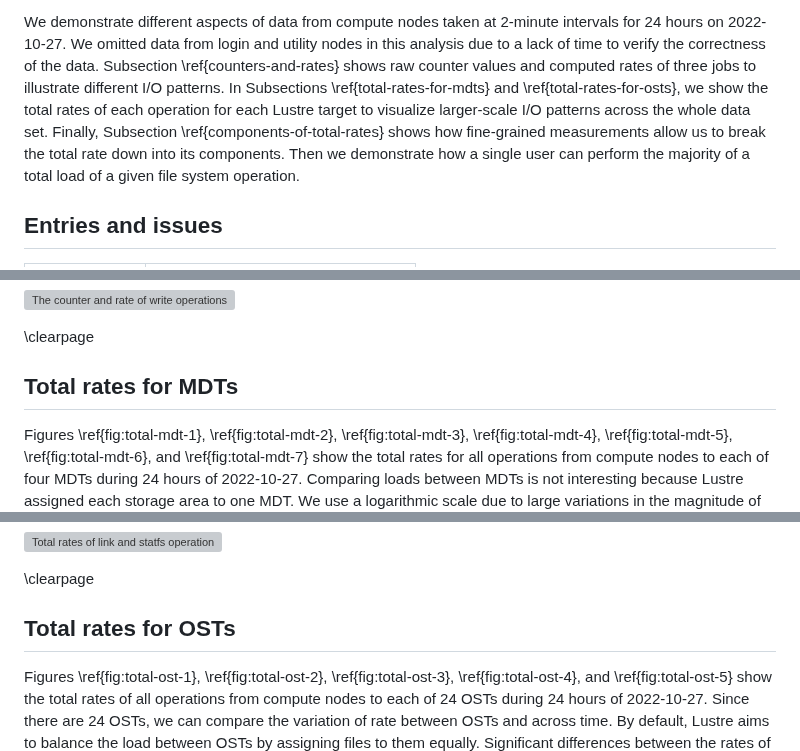
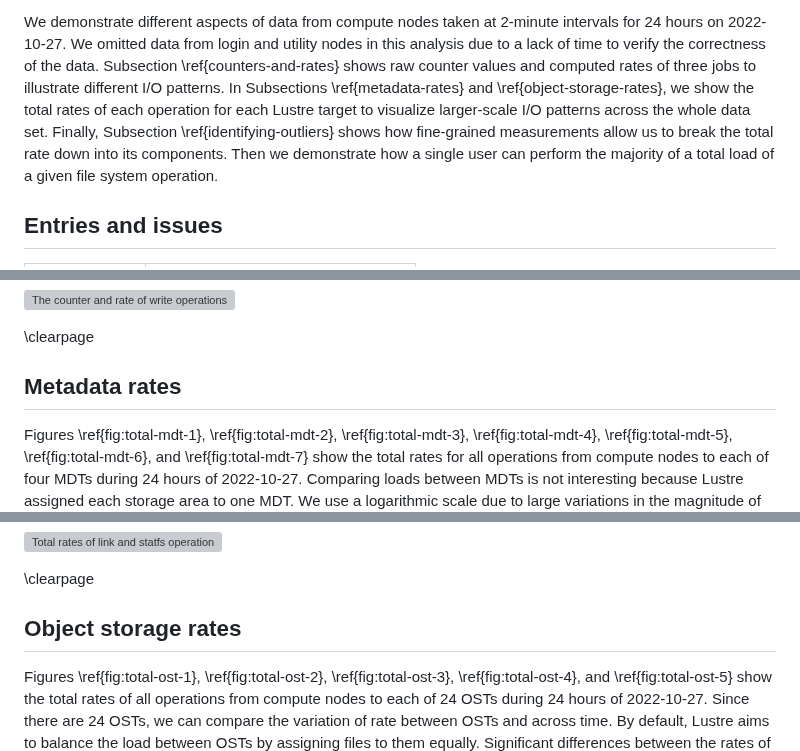
Before and after one commit to jaantollander/masters-thesis, a Markdown page: content/40_results.md, 3 parts joined by grey strips. GitHub-like rendering; grey boxes are pictures that could not be loaded.

```diff
--- a/content/40_results.md
+++ b/content/40_results.md
@@ -18,8 +18,8 @@ However, the data quality issues reduce the reliability of the identification.
 We demonstrate different aspects of data from compute nodes taken at 2-minute intervals for 24 hours on 2022-10-27.
 We omitted data from login and utility nodes in this analysis due to a lack of time to verify the correctness of the data.
 Subsection \ref{counters-and-rates} shows raw counter values and computed rates of three jobs to illustrate different I/O patterns.
-In Subsections \ref{total-rates-for-mdts} and \ref{total-rates-for-osts}, we show the total rates of each operation for each Lustre target to visualize larger-scale I/O patterns across the whole data set.
-Finally, Subsection \ref{components-of-total-rates} shows how fine-grained measurements allow us to break the total rate down into its components.
+In Subsections \ref{metadata-rates} and \ref{object-storage-rates}, we show the total rates of each operation for each Lustre target to visualize larger-scale I/O patterns across the whole data set.
+Finally, Subsection \ref{identifying-outliers} shows how fine-grained measurements allow us to break the total rate down into its components.
 Then we demonstrate how a single user can perform the majority of a total load of a given file system operation.
 
 
@@ -157,7 +157,7 @@ Furthermore, most of the time, the job performs writes to one OST and sometimes
 
 \clearpage
 
-## Total rates for MDTs
+## Metadata rates
 <!-- TODO: add motivation, repeat what is in the Section -->
 Figures \ref{fig:total-mdt-1}, \ref{fig:total-mdt-2}, \ref{fig:total-mdt-3}, \ref{fig:total-mdt-4}, \ref{fig:total-mdt-5}, \ref{fig:total-mdt-6}, and \ref{fig:total-mdt-7} show the total rates for all operations from compute nodes to each of four MDTs during 24 hours of 2022-10-27.
 Comparing loads between MDTs is not interesting because Lustre assigned each storage area to one MDT.
@@ -225,7 +225,7 @@ On the contrary, `statfs` operations seem consistent and appear on all MDTs.
 
 \clearpage
 
-## Total rates for OSTs
+## Object storage rates
 Figures \ref{fig:total-ost-1}, \ref{fig:total-ost-2}, \ref{fig:total-ost-3}, \ref{fig:total-ost-4}, and \ref{fig:total-ost-5} show the total rates of all operations from compute nodes to each of 24 OSTs during 24 hours of 2022-10-27.
 Since there are 24 OSTs, we can compare the variation of rate between OSTs and across time.
 By default, Lustre aims to balance the load between OSTs by assigning files to them equally.
```
Also changed, not shown: other parts of content/40_results.md (+1 -1 lines), content/30_monitoring.md (+14 -14 lines).
